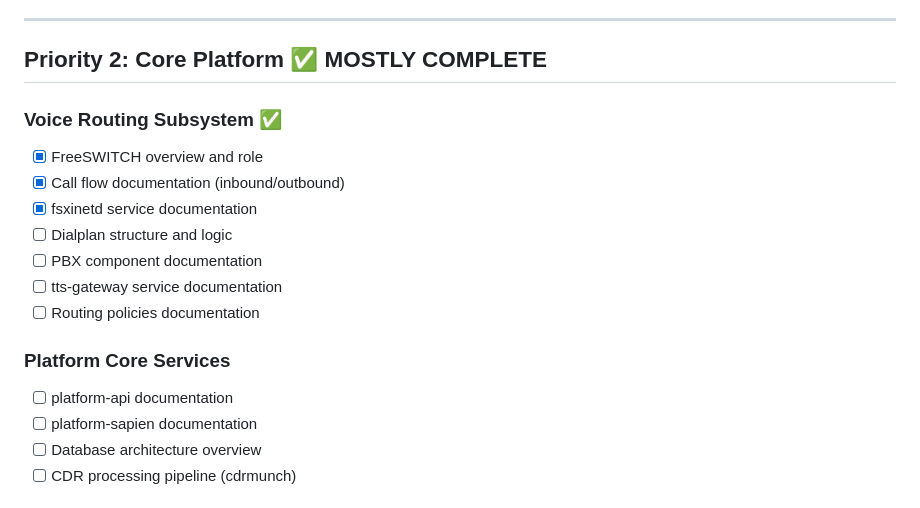
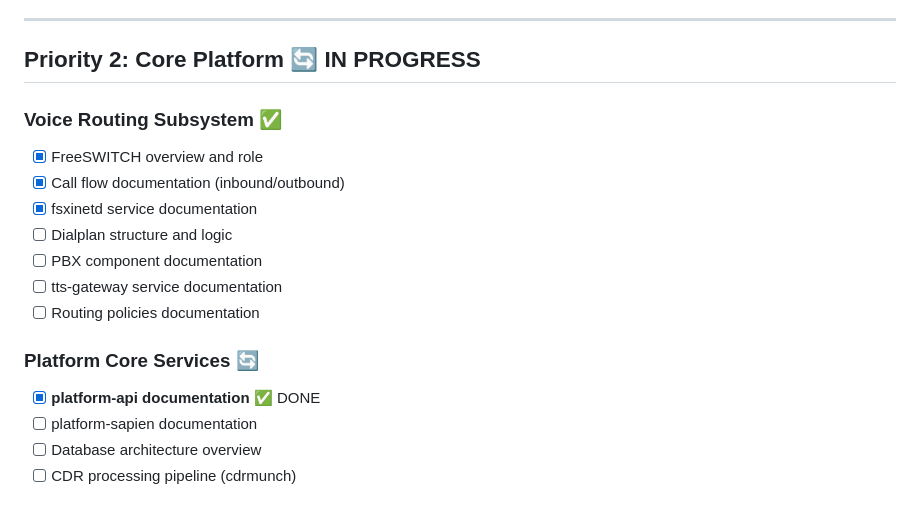
Before and after one commit to SemiConscious/platform-documents, a Markdown page: .project/BACKLOG.md, the part around the change. Rendered like a GitHub page.

```diff
--- a/.project/BACKLOG.md
+++ b/.project/BACKLOG.md
@@ -20,7 +20,7 @@ Prioritized list of documentation work. Items move to [COMPLETED.md](COMPLETED.m
 
 ---
 
-## Priority 2: Core Platform ✅ MOSTLY COMPLETE
+## Priority 2: Core Platform 🔄 IN PROGRESS
 
 ### Voice Routing Subsystem ✅
 - [x] FreeSWITCH overview and role
@@ -31,8 +31,8 @@ Prioritized list of documentation work. Items move to [COMPLETED.md](COMPLETED.m
 - [ ] tts-gateway service documentation
 - [ ] Routing policies documentation
 
-### Platform Core Services
-- [ ] platform-api documentation
+### Platform Core Services 🔄
+- [x] **platform-api documentation** ✅ DONE
 - [ ] platform-sapien documentation
 - [ ] Database architecture overview
 - [ ] CDR processing pipeline (cdrmunch)
```
Also changed, not shown: .project/STATUS.md (+26 -14 lines), services/platform-core/platform-api.md (added, +335 -0 lines).
